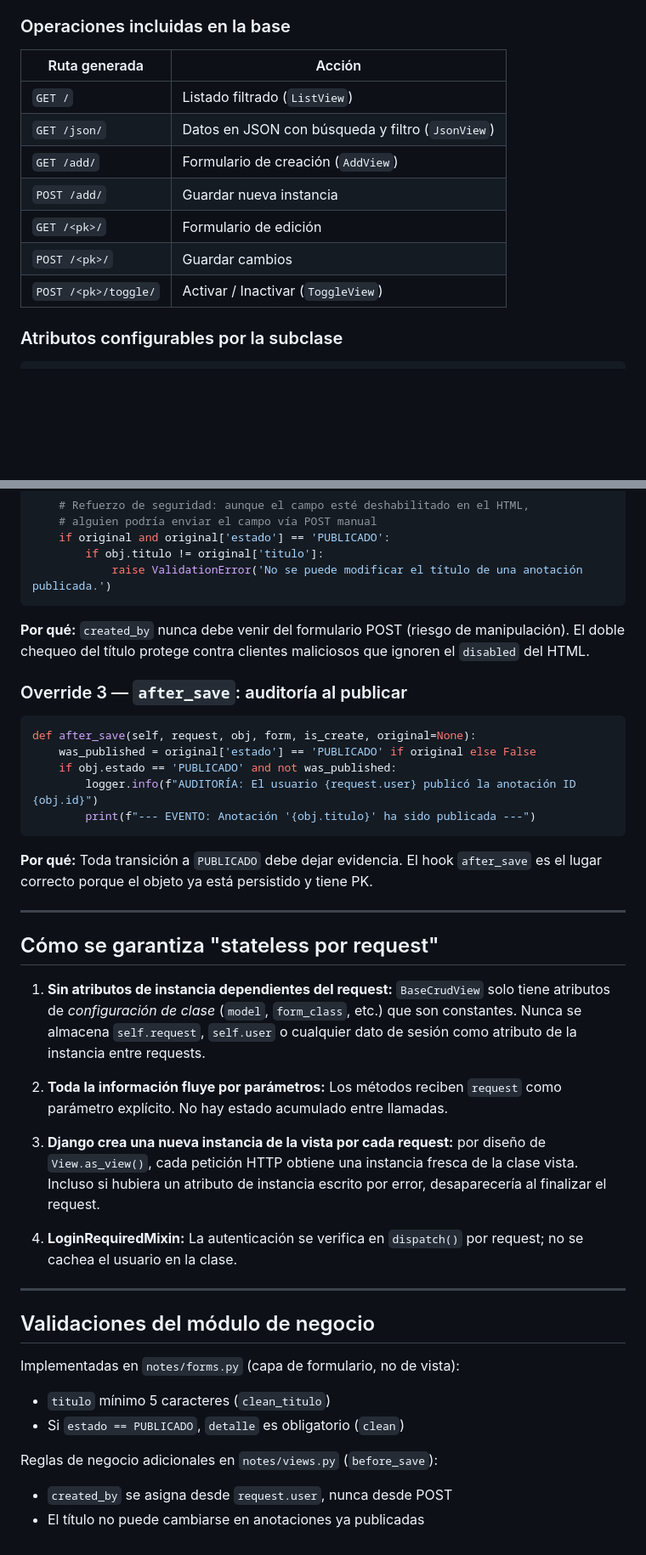
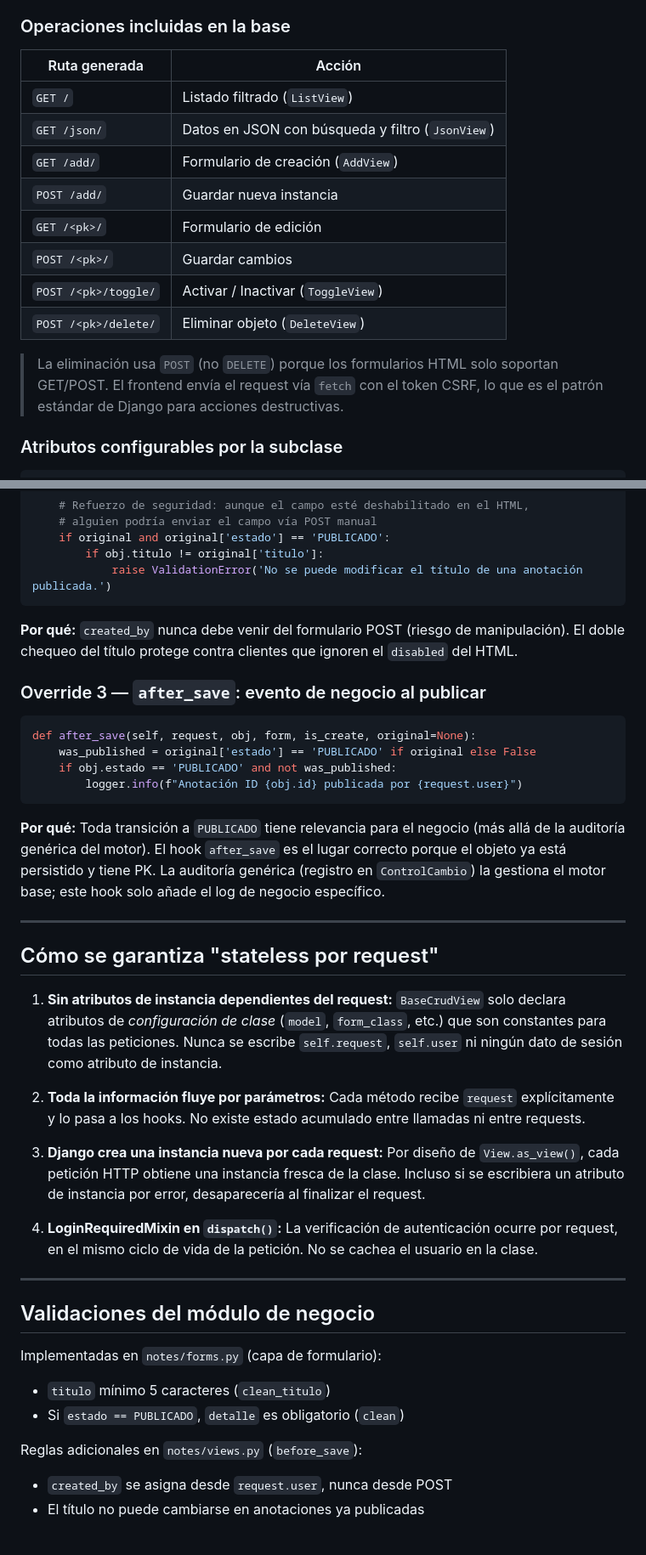
Before and after one commit to MarianaGiraldo/Django-CRUD-reutilizable, a Markdown page: README.md, 2 parts joined by grey strips. Shown at 85% size. GitHub-like rendering; blank space fills up the shorter version.

````diff
--- a/README.md
+++ b/README.md
@@ -94,15 +78,18 @@ crudproject/
 
 ### Operaciones incluidas en la base
 
-| Ruta generada       | Acción                                              |
-|---------------------|-----------------------------------------------------|
-| `GET /`             | Listado filtrado (`ListView`)                       |
-| `GET /json/`        | Datos en JSON con búsqueda y filtro (`JsonView`)    |
-| `GET /add/`         | Formulario de creación (`AddView`)                  |
-| `POST /add/`        | Guardar nueva instancia                             |
-| `GET /<pk>/`        | Formulario de edición                               |
-| `POST /<pk>/`       | Guardar cambios                                     |
-| `POST /<pk>/toggle/`| Activar / Inactivar (`ToggleView`)                  |
+| Ruta generada          | Acción                                           |
+|------------------------|--------------------------------------------------|
+| `GET /`                | Listado filtrado (`ListView`)                    |
+| `GET /json/`           | Datos en JSON con búsqueda y filtro (`JsonView`) |
+| `GET /add/`            | Formulario de creación (`AddView`)               |
+| `POST /add/`           | Guardar nueva instancia                          |
+| `GET /<pk>/`           | Formulario de edición                            |
+| `POST /<pk>/`          | Guardar cambios                                  |
+| `POST /<pk>/toggle/`   | Activar / Inactivar (`ToggleView`)               |
+| `POST /<pk>/delete/`   | Eliminar objeto (`DeleteView`)                   |
+
+> La eliminación usa `POST` (no `DELETE`) porque los formularios HTML solo soportan GET/POST. El frontend envía el request vía `fetch` con el token CSRF, lo que es el patrón estándar de Django para acciones destructivas.
 
 ### Atributos configurables por la subclase
 
@@ -174,42 +186,41 @@ def before_save(self, request, obj, form, is_create, original=None):
             raise ValidationError('No se puede modificar el título de una anotación publicada.')
 ```
 
-**Por qué:** `created_by` nunca debe venir del formulario POST (riesgo de manipulación). El doble chequeo del título protege contra clientes maliciosos que ignoren el `disabled` del HTML.
+**Por qué:** `created_by` nunca debe venir del formulario POST (riesgo de manipulación). El doble chequeo del título protege contra clientes que ignoren el `disabled` del HTML.
 
-### Override 3 — `after_save`: auditoría al publicar
+### Override 3 — `after_save`: evento de negocio al publicar
 
 ```python
 def after_save(self, request, obj, form, is_create, original=None):
     was_published = original['estado'] == 'PUBLICADO' if original else False
     if obj.estado == 'PUBLICADO' and not was_published:
-        logger.info(f"AUDITORÍA: El usuario {request.user} publicó la anotación ID {obj.id}")
-        print(f"--- EVENTO: Anotación '{obj.titulo}' ha sido publicada ---")
+        logger.info(f"Anotación ID {obj.id} publicada por {request.user}")
 ```
 
-**Por qué:** Toda transición a `PUBLICADO` debe dejar evidencia. El hook `after_save` es el lugar correcto porque el objeto ya está persistido y tiene PK.
+**Por qué:** Toda transición a `PUBLICADO` tiene relevancia para el negocio (más allá de la auditoría genérica del motor). El hook `after_save` es el lugar correcto porque el objeto ya está persistido y tiene PK. La auditoría genérica (registro en `ControlCambio`) la gestiona el motor base; este hook solo añade el log de negocio específico.
 
 ---
 
 ## Cómo se garantiza "stateless por request"
 
-1. **Sin atributos de instancia dependientes del request:** `BaseCrudView` solo tiene atributos de *configuración de clase* (`model`, `form_class`, etc.) que son constantes. Nunca se almacena `self.request`, `self.user` o cualquier dato de sesión como atributo de la instancia entre requests.
+1. **Sin atributos de instancia dependientes del request:** `BaseCrudView` solo declara atributos de *configuración de clase* (`model`, `form_class`, etc.) que son constantes para todas las peticiones. Nunca se escribe `self.request`, `self.user` ni ningún dato de sesión como atributo de instancia.
 
-2. **Toda la información fluye por parámetros:** Los métodos reciben `request` como parámetro explícito. No hay estado acumulado entre llamadas.
+2. **Toda la información fluye por parámetros:** Cada método recibe `request` explícitamente y lo pasa a los hooks. No existe estado acumulado entre llamadas ni entre requests.
 
-3. **Django crea una nueva instancia de la vista por cada request:** por diseño de `View.as_view()`, cada petición HTTP obtiene una instancia fresca de la clase vista. Incluso si hubiera un atributo de instancia escrito por error, desaparecería al finalizar el request.
+3. **Django crea una instancia nueva por cada request:** Por diseño de `View.as_view()`, cada petición HTTP obtiene una instancia fresca de la clase. Incluso si se escribiera un atributo de instancia por error, desaparecería al finalizar el request.
 
-4. **LoginRequiredMixin:** La autenticación se verifica en `dispatch()` por request; no se cachea el usuario en la clase.
+4. **LoginRequiredMixin en `dispatch()`:** La verificación de autenticación ocurre por request, en el mismo ciclo de vida de la petición. No se cachea el usuario en la clase.
 
 ---
 
 ## Validaciones del módulo de negocio
 
-Implementadas en `notes/forms.py` (capa de formulario, no de vista):
+Implementadas en `notes/forms.py` (capa de formulario):
 
 - `titulo` mínimo 5 caracteres (`clean_titulo`)
 - Si `estado == PUBLICADO`, `detalle` es obligatorio (`clean`)
 
-Reglas de negocio adicionales en `notes/views.py` (`before_save`):
+Reglas adicionales en `notes/views.py` (`before_save`):
 
 - `created_by` se asigna desde `request.user`, nunca desde POST
 - El título no puede cambiarse en anotaciones ya publicadas
````
Also changed, not shown: other parts of README.md (+52 -43 lines).
